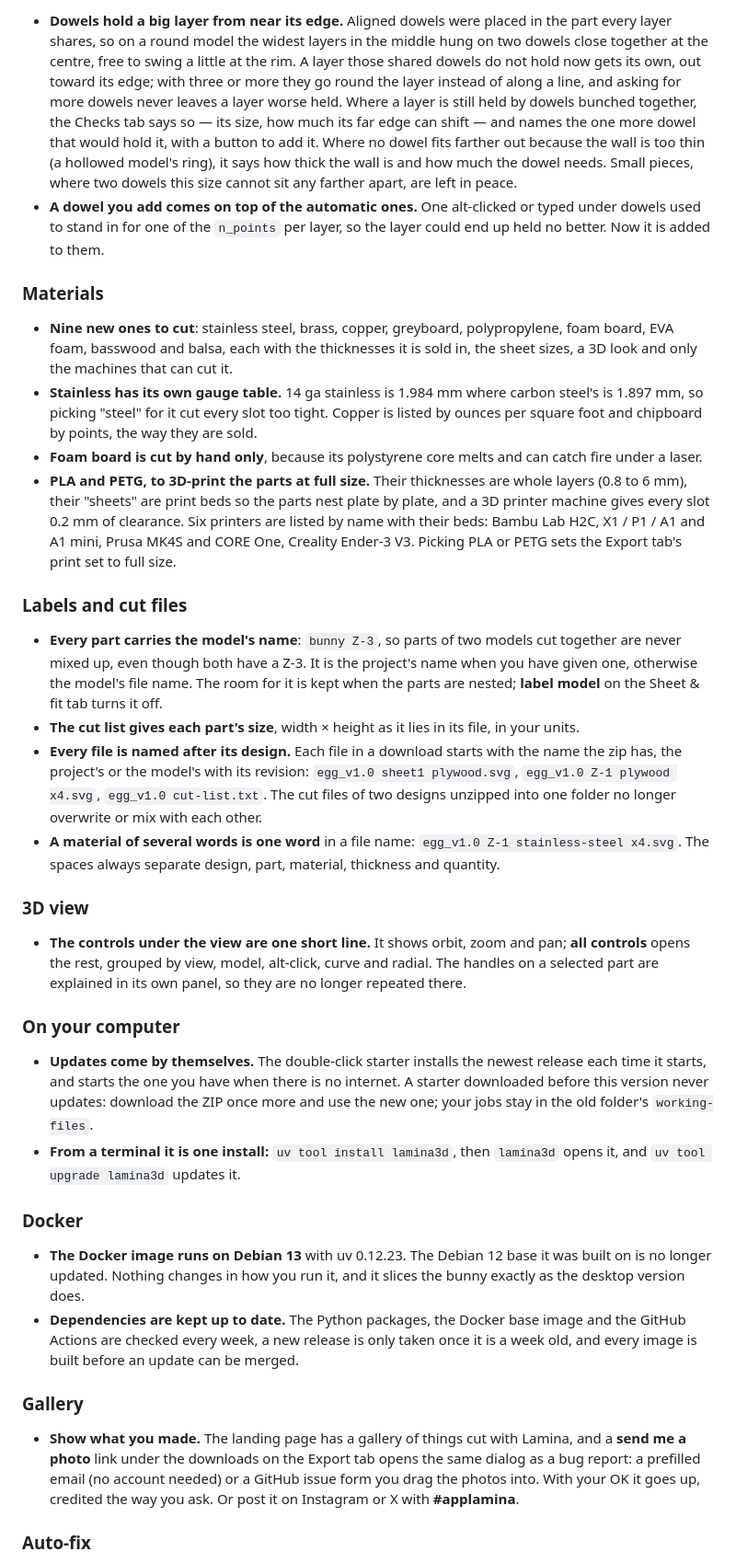
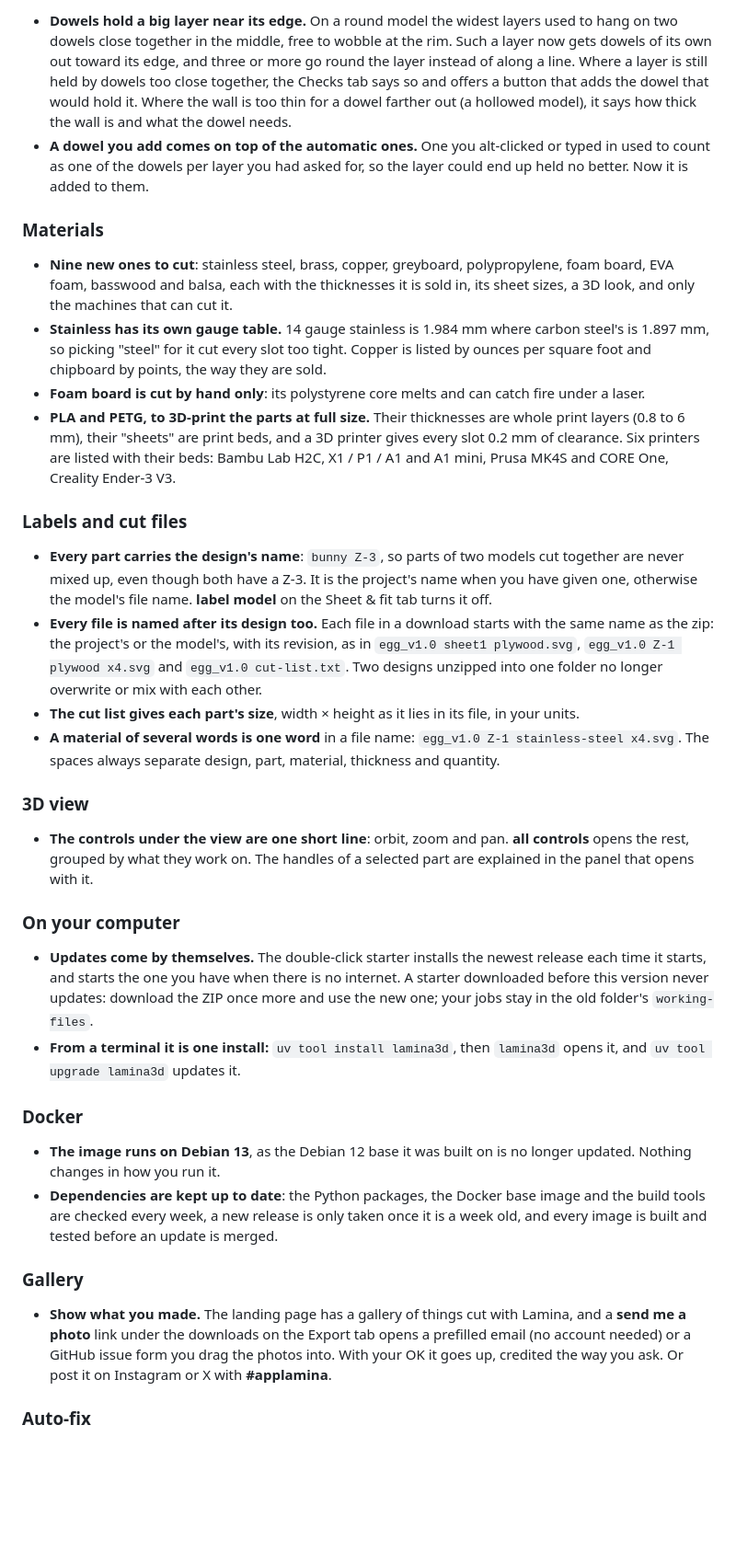
Before and after one commit to marcelfarres/lamina, a Markdown page: CHANGELOG.md, the part around one of its changes. Shown at 92% size. Rendered like a GitHub page; blank space fills up the shorter version.

```diff
--- a/CHANGELOG.md
+++ b/CHANGELOG.md
@@ -71,46 +69,41 @@ too near the edge, and the browser version's one intermittent failure.
 
-- **Dowels hold a big layer from near its edge.** Aligned dowels were placed in the part every layer shares, so on
-  a round model the widest layers in the middle hung on two dowels close together at the centre, free to swing a
-  little at the rim. A layer those shared dowels do not hold now gets its own, out toward its edge; with three or
-  more they go round the layer instead of along a line, and asking for more dowels never leaves a layer worse
-  held. Where a layer is still held by dowels bunched together, the Checks tab says so — its size, how much its
-  far edge can shift — and names the one more dowel that would hold it, with a button to add it. Where no dowel
-  fits farther out because the wall is too thin (a hollowed model's ring), it says how thick the wall is and how
-  much the dowel needs. Small pieces, where two dowels this size cannot sit any farther apart, are left in peace.
-- **A dowel you add comes on top of the automatic ones.** One alt-clicked or typed under dowels used to stand in for
-  one of the `n_points` per layer, so the layer could end up held no better. Now it is added to them.
+- **Dowels hold a big layer near its edge.** On a round model the widest layers used to hang on two dowels close
+  together in the middle, free to wobble at the rim. Such a layer now gets dowels of its own out toward its edge,
+  and three or more go round the layer instead of along a line. Where a layer is still held by dowels too close
+  together, the Checks tab says so and offers a button that adds the dowel that would hold it. Where the wall is too
+  thin for a dowel farther out (a hollowed model), it says how thick the wall is and what the dowel needs.
+- **A dowel you add comes on top of the automatic ones.** One you alt-clicked or typed in used to count as one of
+  the dowels per layer you had asked for, so the layer could end up held no better. Now it is added to them.
 
 ### Materials
 
 - **Nine new ones to cut**: stainless steel, brass, copper, greyboard, polypropylene, foam board, EVA foam, basswood
-  and balsa, each with the thicknesses it is sold in, the sheet sizes, a 3D look and only the machines that can cut it.
-- **Stainless has its own gauge table.** 14 ga stainless is 1.984 mm where carbon steel's is 1.897 mm, so picking
-  "steel" for it cut every slot too tight. Copper is listed by ounces per square foot and chipboard by points, the
-  way they are sold.
-- **Foam board is cut by hand only**, because its polystyrene core melts and can catch fire under a laser.
-- **PLA and PETG, to 3D-print the parts at full size.** Their thicknesses are whole layers (0.8 to 6 mm), their
-  "sheets" are print beds so the parts nest plate by plate, and a 3D printer machine gives every slot 0.2 mm of
-  clearance. Six printers are listed by name with their beds: Bambu Lab H2C, X1 / P1 / A1 and A1 mini, Prusa MK4S
-  and CORE One, Creality Ender-3 V3. Picking PLA or PETG sets the Export tab's print set to full size.
+  and balsa, each with the thicknesses it is sold in, its sheet sizes, a 3D look, and only the machines that can cut
+  it.
+- **Stainless has its own gauge table.** 14 gauge stainless is 1.984 mm where carbon steel's is 1.897 mm, so
+  picking "steel" for it cut every slot too tight. Copper is listed by ounces per square foot and chipboard by
+  points, the way they are sold.
+- **Foam board is cut by hand only**: its polystyrene core melts and can catch fire under a laser.
+- **PLA and PETG, to 3D-print the parts at full size.** Their thicknesses are whole print layers (0.8 to 6 mm),
+  their "sheets" are print beds, and a 3D printer gives every slot 0.2 mm of clearance. Six printers are listed with
+  their beds: Bambu Lab H2C, X1 / P1 / A1 and A1 mini, Prusa MK4S and CORE One, Creality Ender-3 V3.
 
 ### Labels and cut files
 
-- **Every part carries the model's name**: `bunny Z-3`, so parts of two models cut together are never mixed up,
+- **Every part carries the design's name**: `bunny Z-3`, so parts of two models cut together are never mixed up,
   even though both have a Z-3. It is the project's name when you have given one, otherwise the model's file name.
-  The room for it is kept when the parts are nested; **label model** on the Sheet & fit tab turns it off.
+  **label model** on the Sheet & fit tab turns it off.
+- **Every file is named after its design too.** Each file in a download starts with the same name as the zip: the
+  project's or the model's, with its revision, as in `egg_v1.0 sheet1 plywood.svg`, `egg_v1.0 Z-1 plywood x4.svg`
+  and `egg_v1.0 cut-list.txt`. Two designs unzipped into one folder no longer overwrite or mix with each other.
 - **The cut list gives each part's size**, width × height as it lies in its file, in your units.
-- **Every file is named after its design.** Each file in a download starts with the name the zip has, the project's
-  or the model's with its revision: `egg_v1.0 sheet1 plywood.svg`, `egg_v1.0 Z-1 plywood x4.svg`,
-  `egg_v1.0 cut-list.txt`. The cut files of two designs unzipped into one folder no longer overwrite or mix with
-  each other.
 - **A material of several words is one word** in a file name: `egg_v1.0 Z-1 stainless-steel x4.svg`. The spaces
   always separate design, part, material, thickness and quantity.
 
 ### 3D view
 
-- **The controls under the view are one short line.** It shows orbit, zoom and pan; **all controls** opens the rest,
-  grouped by view, model, alt-click, curve and radial. The handles on a selected part are explained in its own
-  panel, so they are no longer repeated there.
+- **The controls under the view are one short line**: orbit, zoom and pan. **all controls** opens the rest, grouped
+  by what they work on. The handles of a selected part are explained in the panel that opens with it.
 
 ### On your computer
 
@@ -122,18 +115,18 @@ too near the edge, and the browser version's one intermittent failure.
 
 ### Docker
 
-- **The Docker image runs on Debian 13** with uv 0.12.23. The Debian 12 base it was built on is no longer updated.
-  Nothing changes in how you run it, and it slices the bunny exactly as the desktop version does.
-- **Dependencies are kept up to date.** The Python packages, the Docker base image and the GitHub Actions are
-  checked every week, a new release is only taken once it is a week old, and every image is built before an update
-  can be merged.
+- **The image runs on Debian 13**, as the Debian 12 base it was built on is no longer updated. Nothing changes in how
+  you run it.
+- **Dependencies are kept up to date**: the Python packages, the Docker base image and the build tools are checked
+  every week, a new release is only taken once it is a week old, and every image is built and tested before an
+  update is merged.
 
 ### Gallery
 
 - **Show what you made.** The landing page has a gallery of things cut with Lamina, and a **send me a photo** link
-  under the downloads on the Export tab opens the same dialog as a bug report: a prefilled email (no account
-  needed) or a GitHub issue form you drag the photos into. With your OK it goes up, credited the way you ask. Or
-  post it on Instagram or X with **#applamina**.
+  under the downloads on the Export tab opens a prefilled email (no account needed) or a GitHub issue form you drag
+  the photos into. With your OK it goes up, credited the way you ask. Or post it on Instagram or X with
+  **#applamina**.
 
 ### Auto-fix
 
```
Also changed, not shown: other parts of CHANGELOG.md (+92 -117 lines).
